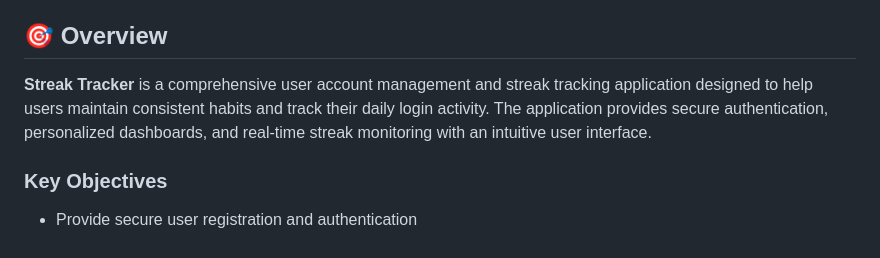
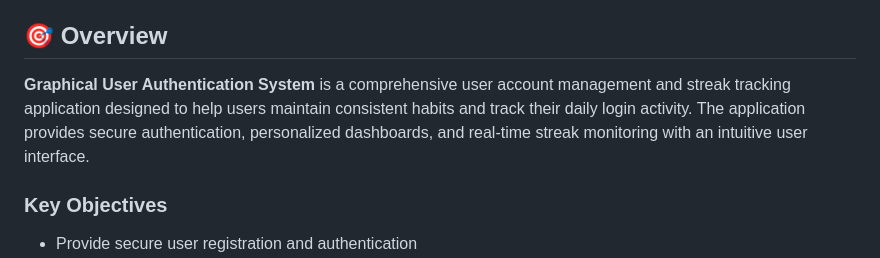
Before and after one commit to yaminirt03/graphical-user-authentication-system-project, a Markdown page: README.md, the part around the change. GitHub-like rendering.

```diff
--- a/README.md
+++ b/README.md
@@ -4,7 +4,7 @@ A full-stack web application for tracking user streaks, login status, and person
 
 ## 🎯 Overview
 
-**Streak Tracker** is a comprehensive user account management and streak tracking application designed to help users maintain consistent habits and track their daily login activity. The application provides secure authentication, personalized dashboards, and real-time streak monitoring with an intuitive user interface.
+**Graphical User Authentication System** is a comprehensive user account management and streak tracking application designed to help users maintain consistent habits and track their daily login activity. The application provides secure authentication, personalized dashboards, and real-time streak monitoring with an intuitive user interface.
 
 ### Key Objectives
 - Provide secure user registration and authentication
```
